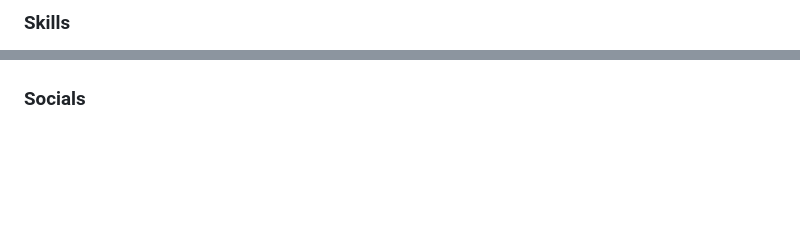
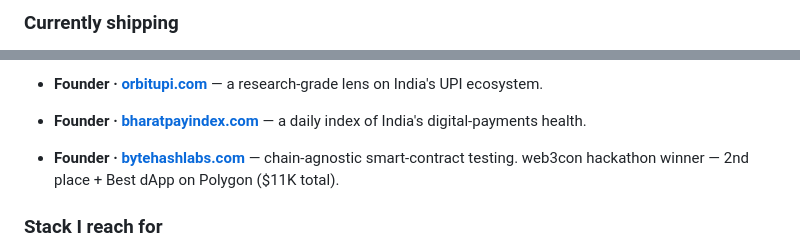
Before and after one commit to 0xViking/0xViking.github.io, a Markdown page: README.md, 2 parts joined by grey strips. Rendered like a GitHub page; blank space fills up the shorter version.

```diff
--- a/README.md
+++ b/README.md
@@ -16,3 +8,3 @@ src="https://img.shields.io/github/followers/0xViking?logo=github&style=for-the-
 
-### Skills
+### Currently shipping
 
@@ -20,4 +13,7 @@ src="https://img.shields.io/github/followers/0xViking?logo=github&style=for-the-
 
+- **Founder · [orbitupi.com](https://orbitupi.com)** — a research-grade lens on India's UPI ecosystem.
+- **Founder · [bharatpayindex.com](https://bharatpayindex.com)** — a daily index of India's digital-payments health.
+- **Founder · [bytehashlabs.com](https://bytehashlabs.com)** — chain-agnostic smart-contract testing. web3con hackathon winner — 2nd place + Best dApp on Polygon ($11K total).
 
-### Socials
+### Stack I reach for
 
```
Also changed, not shown: other parts of README.md (+57 -26 lines).
